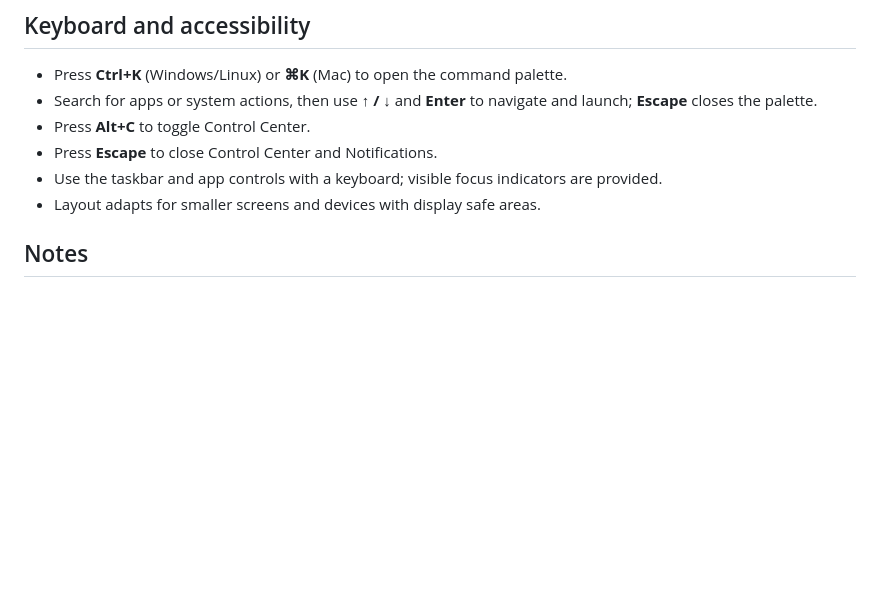
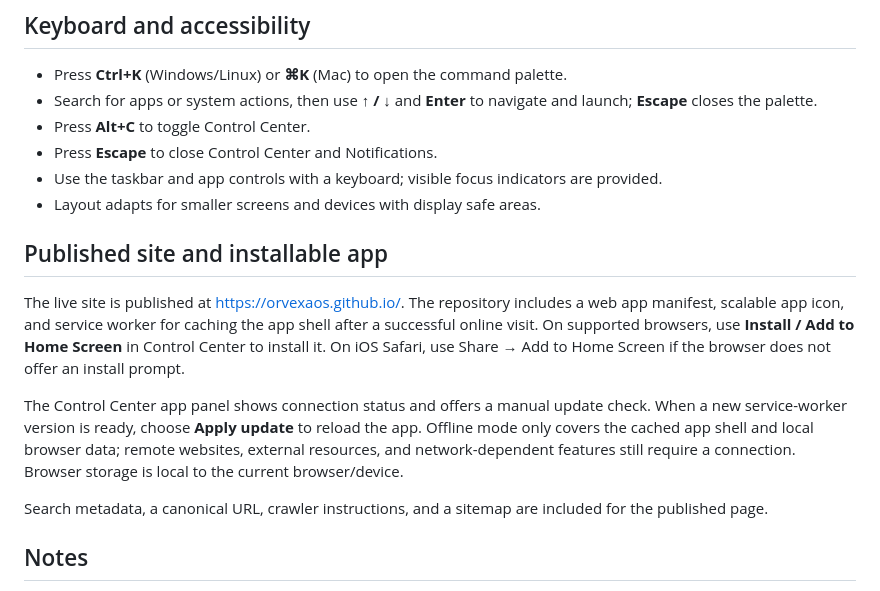
Before and after one commit to OrvexaOS/OrvexaOS.github.io, a Markdown page: README.md, the part around the change. Rendered like a GitHub page; blank space fills up the shorter version.

Commit message:
Document published PWA, offline mode and deployment

```diff
--- a/README.md
+++ b/README.md
@@ -28,6 +28,14 @@ OrvexaOS is a browser-based desktop environment built with HTML, CSS, and vanill
 - Press **Escape** to close Control Center and Notifications.
 - Use the taskbar and app controls with a keyboard; visible focus indicators are provided.
 - Layout adapts for smaller screens and devices with display safe areas.
+
+## Published site and installable app
+
+The live site is published at https://orvexaos.github.io/. The repository includes a web app manifest, scalable app icon, and service worker for caching the app shell after a successful online visit. On supported browsers, use **Install / Add to Home Screen** in Control Center to install it. On iOS Safari, use Share → Add to Home Screen if the browser does not offer an install prompt.
+
+The Control Center app panel shows connection status and offers a manual update check. When a new service-worker version is ready, choose **Apply update** to reload the app. Offline mode only covers the cached app shell and local browser data; remote websites, external resources, and network-dependent features still require a connection. Browser storage is local to the current browser/device.
+
+Search metadata, a canonical URL, crawler instructions, and a sitemap are included for the published page.
 
 ## Notes
 
```
